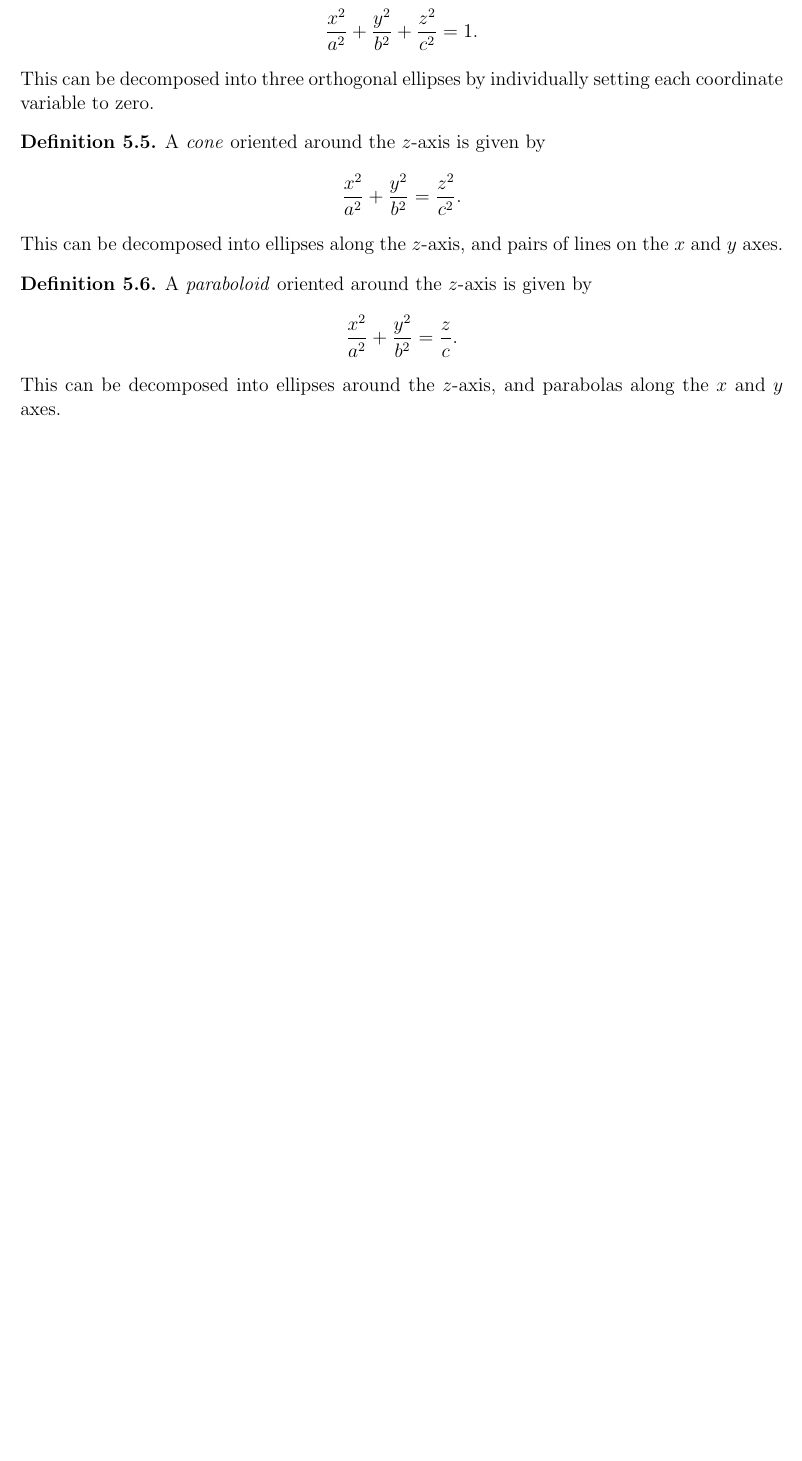
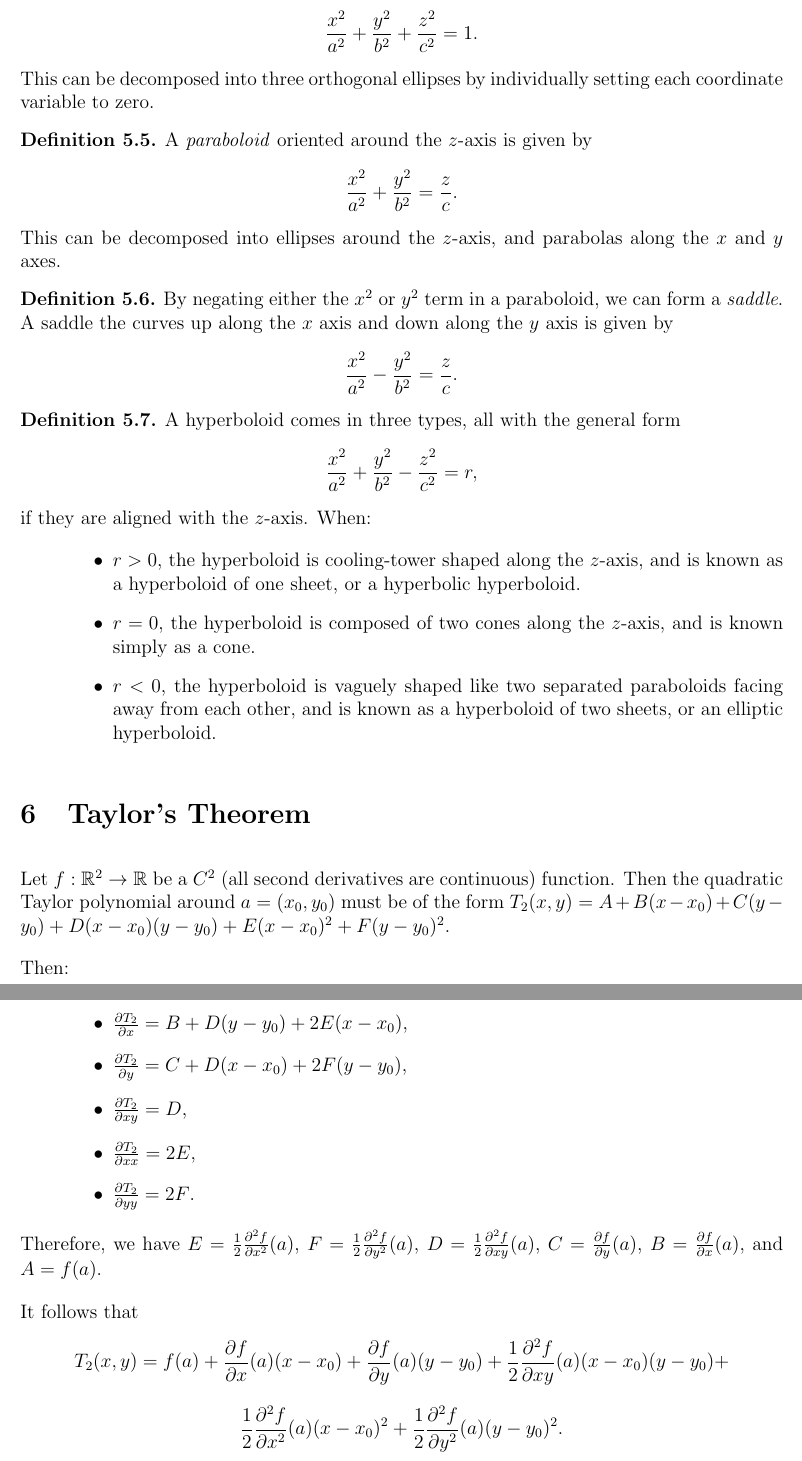
Before and after one commit to brendanburkhart/notes, a LaTeX document (VectorCalc/vector.tex): part of page 9 of 9 before the commit and two parts of pages 9 and 10 of 10 after it, the two joined at a grey line, cut so that both start at the same text, the shorter picture padded with empty space. Compiled offline with pdfLaTeX.

Commit message:
Add Taylor's theorem

```diff
--- a/VectorCalc/vector.tex
+++ b/VectorCalc/vector.tex
@@ -309,11 +309,38 @@ In spherical coordinates, polar coordinates are augmented with a zenith angle $\
 \end{defn}
 
 \begin{defn}
-    A \emph{cone} oriented around the $z$-axis is given by \[\frac{x^2}{a^2} + \frac{y^2}{b^2} = \frac{z^2}{c^2}.\] This can be decomposed into ellipses along the $z$-axis, and pairs of lines on the $x$ and $y$ axes.
+    A \emph{paraboloid} oriented around the $z$-axis is given by \[\frac{x^2}{a^2} + \frac{y^2}{b^2} = \frac{z}{c}.\] This can be decomposed into ellipses around the $z$-axis, and parabolas along the $x$ and $y$ axes.
 \end{defn}
 
 \begin{defn}
-    A \emph{paraboloid} oriented around the $z$-axis is given by \[\frac{x^2}{a^2} + \frac{y^2}{b^2} = \frac{z}{c}.\] This can be decomposed into ellipses around the $z$-axis, and parabolas along the $x$ and $y$ axes.
+    By negating either the $x^2$ or $y^2$ term in a paraboloid, we can form a \emph{saddle}. A saddle the curves up along the $x$ axis and down along the $y$ axis is given by \[\frac{x^2}{a^2} - \frac{y^2}{b^2} = \frac{z}{c}.\]
 \end{defn}
 
+\begin{defn}
+    A hyperboloid comes in three types, all with the general form \[\frac{x^2}{a^2} + \frac{y^2}{b^2} - \frac{z^2}{c^2} = r,\] if they are aligned with the $z$-axis. When:
+    \begin{itemize}
+        \item $r > 0$, the hyperboloid is cooling-tower shaped along the $z$-axis, and is known as a hyperboloid of one sheet, or a hyperbolic hyperboloid.
+        \item $r = 0$, the hyperboloid is composed of two cones along the $z$-axis, and is known simply as a cone.
+        \item $r < 0$, the hyperboloid is vaguely shaped like two separated paraboloids facing away from each other, and is known as a hyperboloid of two sheets, or an elliptic hyperboloid.
+    \end{itemize}
+\end{defn}
+
+\section{Taylor's Theorem}
+
+Let $f: \R^2 \to \R$ be a $C^2$ (all second derivatives are continuous) function. Then the quadratic Taylor polynomial around $a = (x_0, y_0)$ must be of the form $T_2(x, y) = A + B(x-x_0) + C(y-y_0) + D(x-x_0)(y-y_0) + E(x-x_0)^2 + F(y-y_0)^2$.
+
+Then:
+\begin{itemize}
+    \item $\frac{\partial T_2}{\partial x} = B + D(y-y_0) + 2E(x-x_0)$,
+    \item $\frac{\partial T_2}{\partial y} = C + D(x-x_0) + 2F(y-y_0)$,
+    \item $\frac{\partial T_2}{\partial xy} = D$,
+    \item $\frac{\partial T_2}{\partial xx} = 2E$,
+    \item $\frac{\partial T_2}{\partial yy} = 2F$.
+\end{itemize}
+
+Therefore, we have $E = \frac{1}{2}\frac{\partial^2 f}{\partial x^2}(a)$, $F = \frac{1}{2}\frac{\partial^2 f}{\partial y^2}(a)$, $D = \frac{1}{2}\frac{\partial^2 f}{\partial xy}(a)$, $C = \frac{\partial f}{\partial y}(a)$, $B = \frac{\partial f}{\partial x}(a)$, and $A = f(a)$.
+
+It follows that \[T_2(x, y) = f(a) + \frac{\partial f}{\partial x}(a)(x-x_0) + \frac{\partial f}{\partial y}(a)(y-y_0) + \frac{1}{2}\frac{\partial^2 f}{\partial xy}(a)(x-x_0)(y-y_0) + \]
+\[\frac{1}{2}\frac{\partial^2 f}{\partial x^2}(a)(x-x_0)^2 + \frac{1}{2}\frac{\partial^2 f}{\partial y^2}(a)(y-y_0)^2.\]
+
 \end{document}
```
